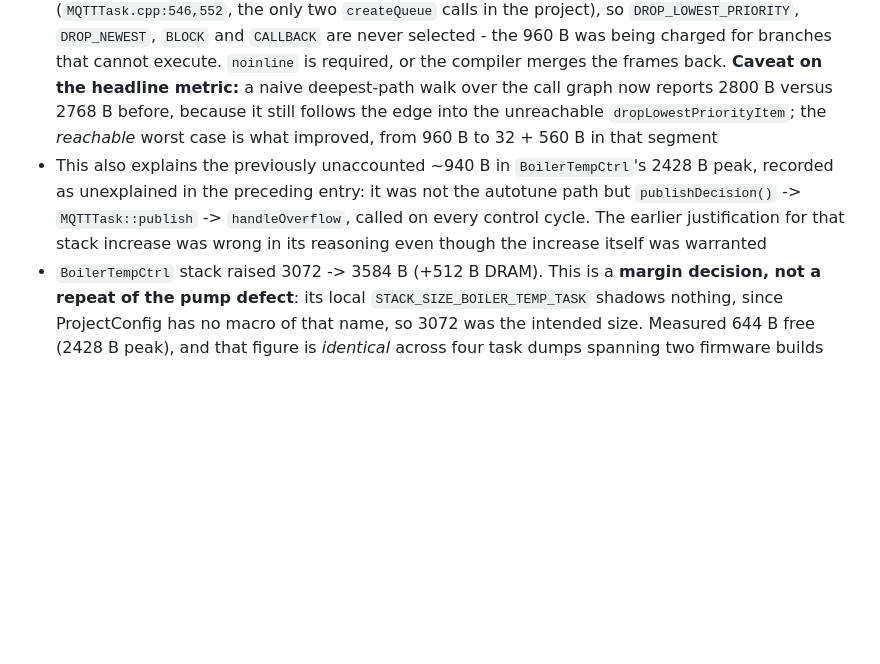
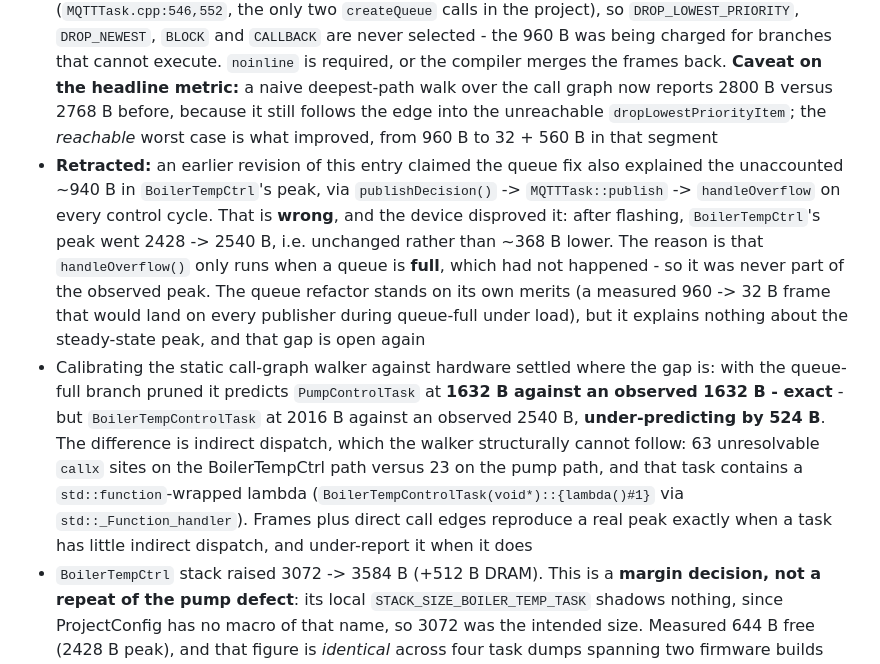
Before and after one commit to packerlschupfer/esp32-boiler-controller, a Markdown page: docs/CHANGELOG.md, the part around the change. GitHub-like rendering; blank space fills up the shorter version.

Commit message:
docs: retract the handleOverflow explanation of BoilerTempCtrl's peak
The device disproved it. After flashing 8ee1446, BoilerTempCtrl's peak went
2428 -> 2540 B - unchanged, not the ~368 B lower I predicted. handleOverflow()
only runs when a queue is FULL, which had not happened, so that path was never
part of the observed peak. I asserted causation from a static call path without
checking whether the path had executed.

The queue refactor stands on its own merits (measured 960 -> 32 B frame that
would land on every publisher during queue-full under load), but it explains
nothing about the steady-state peak, and that gap is open again.

Calibrating the static walker against hardware localised the blind spot rather
than the cause. With the queue-full branch pruned it predicts PumpControlTask
at 1632 B against an observed 1632 B - exact - but BoilerTempControlTask at
2016 B against an observed 2540 B, under-predicting by 524 B. The difference is
indirect dispatch the walker cannot follow: 63 unresolvable callx sites on that
path versus 23 on the pump path.

Two candidate explanations were then eliminated: the lambda is
TaskCleanupHandler::registerCleanup([&]{...}), registered once before the loop
with a 32 B frame, and there are no std::function callbacks anywhere in the
BoilerTempController/PIDAutoTuner chain, whose frames top out at 160 B.

Remaining hypothesis, not yet confirmed: interrupt and window-overflow overhead.
uxTaskGetStackHighWaterMark measures lowest-ever free stack, and on Xtensa ISRs
run on the interrupted task's stack - so a priority-4 task woken on sensor
events is far likelier to be interrupted at depth than the pump task that
matched exactly.

Docs only.

```diff
--- a/docs/CHANGELOG.md
+++ b/docs/CHANGELOG.md
@@ -38,7 +38,8 @@ The format is based on [Keep a Changelog](https://keepachangelog.com/en/1.0.0/).
 - That deletion also retires the cross-task `BURNER_ERROR` clobber flagged when the useless critical sections were removed: `BurnerControlTask` had been clearing a bit written by `BurnerStateMachine` (`:343, :702, :786, :811, :922`) and `CentralizedFailsafe` (`:163, :557`), with no synchronisation on either side. The bit now has a single set of writers, so the race is gone rather than merely harmless. The generated `SystemEventsGenerated.h` still defines the constants and was deliberately **not** edited - it carries a "DO NOT EDIT" header and is produced from `tools/event_config.yaml`; unused constants there cost nothing, whereas regenerating would churn a file for no behavioural gain
 - `QueueManager::ManagedQueue::handleOverflow()` split into `noinline` per-strategy helpers, cutting ~368 B from the worst-case stack of **every** MQTT-publishing task. The function held four large locals in mutually exclusive `switch` branches - `dummy[512]`, `MQTTPublishRequest tempMsg` (~396 B), `oldestMsg` (~396 B) and a second `dummy[512]` - and Xtensa allocates the whole frame at `entry`, so every caller paid for all branches at once: a measured **960 B** frame sitting on the stack of whichever task was publishing, reached exactly when the queue is full, i.e. under load. `MQTTTask::publish` is called from 12 modules including `BurnerStateMachine`, `TemperatureSensorFallback`, `MonitoringTask` and `PersistentStorageTask`
 - Measured with `objdump` before and after (Xtensa `entry a1, N` prologue): `handleOverflow` **960 -> 32 B**, with the live path now in `dropOldestItem()` at 560 B and the priority-drop locals isolated in `dropLowestPriorityItem()` at 960 B. Both queues in this firmware are configured `DROP_OLDEST` (`MQTTTask.cpp:546,552`, the only two `createQueue` calls in the project), so `DROP_LOWEST_PRIORITY`, `DROP_NEWEST`, `BLOCK` and `CALLBACK` are never selected - the 960 B was being charged for branches that cannot execute. `noinline` is required, or the compiler merges the frames back. **Caveat on the headline metric:** a naive deepest-path walk over the call graph now reports 2800 B versus 2768 B before, because it still follows the edge into the unreachable `dropLowestPriorityItem`; the *reachable* worst case is what improved, from 960 B to 32 + 560 B in that segment
-- This also explains the previously unaccounted ~940 B in `BoilerTempCtrl`'s 2428 B peak, recorded as unexplained in the preceding entry: it was not the autotune path but `publishDecision()` -> `MQTTTask::publish` -> `handleOverflow`, called on every control cycle. The earlier justification for that stack increase was wrong in its reasoning even though the increase itself was warranted
+- **Retracted:** an earlier revision of this entry claimed the queue fix also explained the unaccounted ~940 B in `BoilerTempCtrl`'s peak, via `publishDecision()` -> `MQTTTask::publish` -> `handleOverflow` on every control cycle. That is **wrong**, and the device disproved it: after flashing, `BoilerTempCtrl`'s peak went 2428 -> 2540 B, i.e. unchanged rather than ~368 B lower. The reason is that `handleOverflow()` only runs when a queue is **full**, which had not happened - so it was never part of the observed peak. The queue refactor stands on its own merits (a measured 960 -> 32 B frame that would land on every publisher during queue-full under load), but it explains nothing about the steady-state peak, and that gap is open again
+- Calibrating the static call-graph walker against hardware settled where the gap is: with the queue-full branch pruned it predicts `PumpControlTask` at **1632 B against an observed 1632 B - exact** - but `BoilerTempControlTask` at 2016 B against an observed 2540 B, **under-predicting by 524 B**. The difference is indirect dispatch, which the walker structurally cannot follow: 63 unresolvable `callx` sites on the BoilerTempCtrl path versus 23 on the pump path, and that task contains a `std::function`-wrapped lambda (`BoilerTempControlTask(void*)::{lambda()#1}` via `std::_Function_handler`). Frames plus direct call edges reproduce a real peak exactly when a task has little indirect dispatch, and under-report it when it does
 - `BoilerTempCtrl` stack raised 3072 -> 3584 B (+512 B DRAM). This is a **margin decision, not a repeat of the pump defect**: its local `STACK_SIZE_BOILER_TEMP_TASK` shadows nothing, since ProjectConfig has no macro of that name, so 3072 was the intended size. Measured 644 B free (2428 B peak), and that figure is *identical* across four task dumps spanning two firmware builds and uptimes of 64 s, 424 s, 5103 s and 40264 s - so the peak is set at task init and is static rather than load-driven. Frame sizes only partly explain it: the task frame is 336 B and its callees are small (`predictHeatDemand` 160, `calculateModulating` 112, `calculate` 112, `updateMode` 96), giving a deepest single-log path of ~1490 B including `_vfprintf_r`'s 800 B - roughly 940 B short of the observed peak, which remains unaccounted for and is recorded as such
 - The increase is justified by what those measurements do **not** cover: the autotune-completion branch (`BoilerTempControlTask.cpp:388-390`) declares a 160 B local buffer and `snprintf`s three `%.4f` floats, pulling `_vfprintf_r` plus `_dtoa_r`. That is the deepest path in the task, autotune was not running during any dump, and a water autotune with a cold tank is still planned - so 644 B is a best case that excludes the path most likely to exceed it. Cost takes the observed DRAM floor (`heap_dram_min` 1812 B at 11.2 h) to roughly 1300 B, still clear of zero and of `MIN_DRAM_BLOCK_WARNING`
 - Pump task stacks raised 2048 -> 2560 B, at a real cost of **+1024 B of DRAM** (corrected - see below; an attempt to fund this by trimming `SyslogTask` was withdrawn because it frees nothing). `TaskInitializer.cpp:316` declared a function-local `constexpr STACK_SIZE_PUMP_TASK = 2048` that **bypassed** ProjectConfig's `STACK_SIZE_PUMP_CONTROL_TASK`, which had been deliberately raised to 3072 after profiling ("Dec 2025: was 2560, had 700-768 free"). The pumps never received that increase and were running below even the size already judged too small: measured on the device, **WaterPump had 288 B and HeatingPump 420 B of free stack** - the two tightest of 32 tasks, both driving pumps on a live boiler. The diagnostics dump's own low-stack warning fires below 256 B, so 288 B sat just under the alarm and went unnoticed
```
